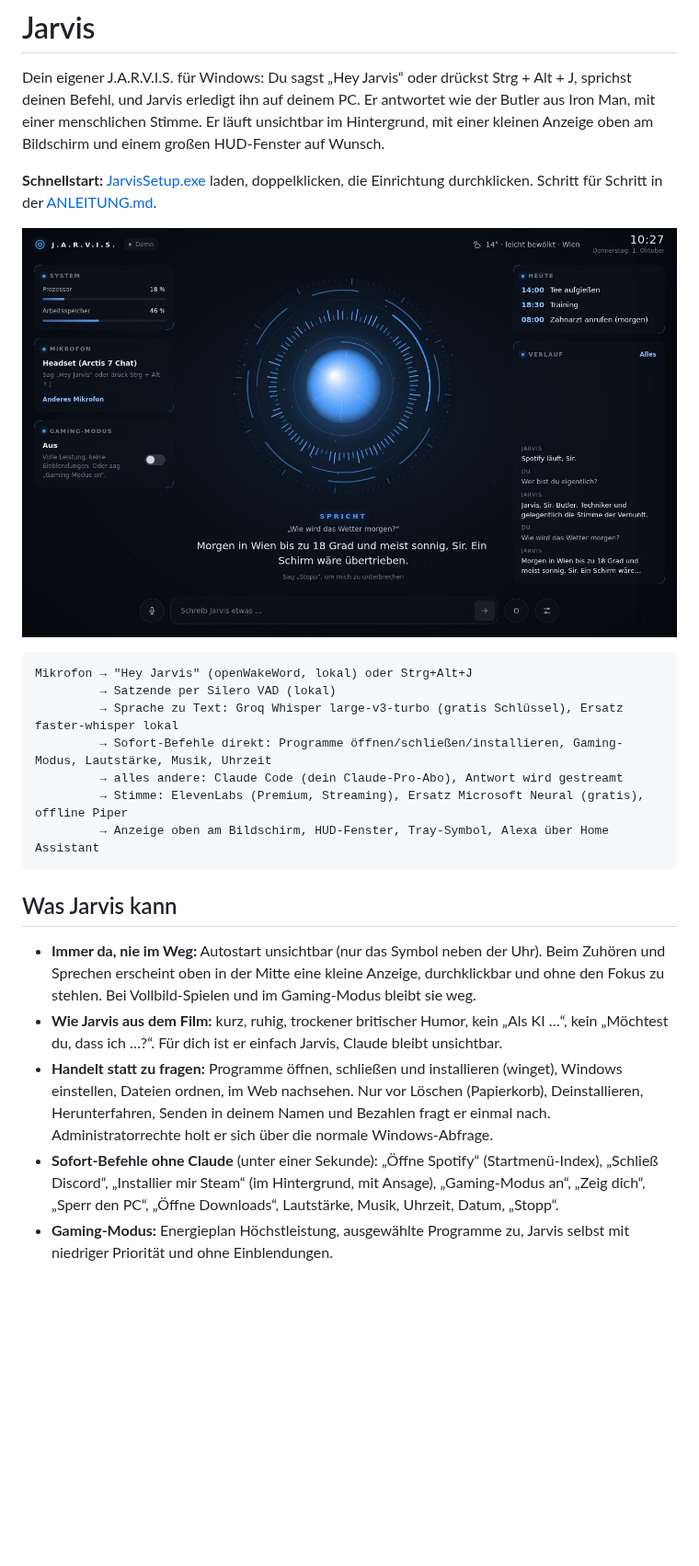
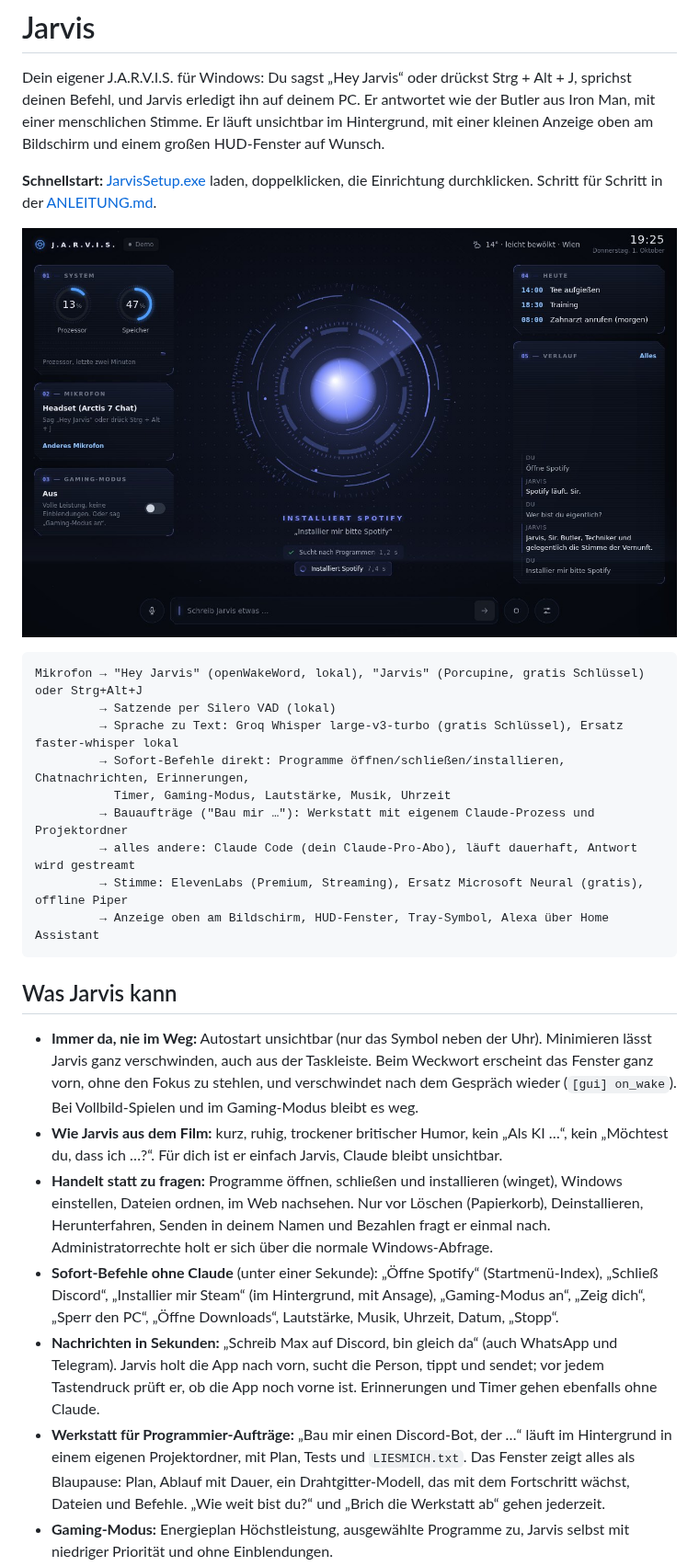
Before and after one commit to georghatzmann-bit/vanity-, a Markdown page: README.md, the part around one of its changes. Shown at 92% size. Drawn GitHub-style; pictures changed too: docs/bilder/hauptfenster.jpg; blank space fills up the shorter version.

````diff
--- a/README.md
+++ b/README.md
@@ -7,19 +7,23 @@ Dein eigener J.A.R.V.I.S. für Windows: Du sagst „Hey Jarvis“ oder drückst
 ![Das Jarvis-Fenster](docs/bilder/hauptfenster.jpg)
 
 ```
-Mikrofon → "Hey Jarvis" (openWakeWord, lokal) oder Strg+Alt+J
+Mikrofon → "Hey Jarvis" (openWakeWord, lokal), "Jarvis" (Porcupine, gratis Schlüssel) oder Strg+Alt+J
          → Satzende per Silero VAD (lokal)
          → Sprache zu Text: Groq Whisper large-v3-turbo (gratis Schlüssel), Ersatz faster-whisper lokal
-         → Sofort-Befehle direkt: Programme öffnen/schließen/installieren, Gaming-Modus, Lautstärke, Musik, Uhrzeit
-         → alles andere: Claude Code (dein Claude-Pro-Abo), Antwort wird gestreamt
+         → Sofort-Befehle direkt: Programme öffnen/schließen/installieren, Chatnachrichten, Erinnerungen,
+           Timer, Gaming-Modus, Lautstärke, Musik, Uhrzeit
+         → Bauaufträge ("Bau mir …"): Werkstatt mit eigenem Claude-Prozess und Projektordner
+         → alles andere: Claude Code (dein Claude-Pro-Abo), läuft dauerhaft, Antwort wird gestreamt
          → Stimme: ElevenLabs (Premium, Streaming), Ersatz Microsoft Neural (gratis), offline Piper
          → Anzeige oben am Bildschirm, HUD-Fenster, Tray-Symbol, Alexa über Home Assistant
 ```
 
 ## Was Jarvis kann
 
-- **Immer da, nie im Weg:** Autostart unsichtbar (nur das Symbol neben der Uhr). Beim Zuhören und Sprechen erscheint oben in der Mitte eine kleine Anzeige, durchklickbar und ohne den Fokus zu stehlen. Bei Vollbild-Spielen und im Gaming-Modus bleibt sie weg.
+- **Immer da, nie im Weg:** Autostart unsichtbar (nur das Symbol neben der Uhr). Minimieren lässt Jarvis ganz verschwinden, auch aus der Taskleiste. Beim Weckwort erscheint das Fenster ganz vorn, ohne den Fokus zu stehlen, und verschwindet nach dem Gespräch wieder (`[gui] on_wake`). Bei Vollbild-Spielen und im Gaming-Modus bleibt es weg.
 - **Wie Jarvis aus dem Film:** kurz, ruhig, trockener britischer Humor, kein „Als KI …“, kein „Möchtest du, dass ich …?“. Für dich ist er einfach Jarvis, Claude bleibt unsichtbar.
 - **Handelt statt zu fragen:** Programme öffnen, schließen und installieren (winget), Windows einstellen, Dateien ordnen, im Web nachsehen. Nur vor Löschen (Papierkorb), Deinstallieren, Herunterfahren, Senden in deinem Namen und Bezahlen fragt er einmal nach. Administratorrechte holt er sich über die normale Windows-Abfrage.
 - **Sofort-Befehle ohne Claude** (unter einer Sekunde): „Öffne Spotify“ (Startmenü-Index), „Schließ Discord“, „Installier mir Steam“ (im Hintergrund, mit Ansage), „Gaming-Modus an“, „Zeig dich“, „Sperr den PC“, „Öffne Downloads“, Lautstärke, Musik, Uhrzeit, Datum, „Stopp“.
+- **Nachrichten in Sekunden:** „Schreib Max auf Discord, bin gleich da“ (auch WhatsApp und Telegram). Jarvis holt die App nach vorn, sucht die Person, tippt und sendet; vor jedem Tastendruck prüft er, ob die App noch vorne ist. Erinnerungen und Timer gehen ebenfalls ohne Claude.
+- **Werkstatt für Programmier-Aufträge:** „Bau mir einen Discord-Bot, der …“ läuft im Hintergrund in einem eigenen Projektordner, mit Plan, Tests und `LIESMICH.txt`. Das Fenster zeigt alles als Blaupause: Plan, Ablauf mit Dauer, ein Drahtgitter-Modell, das mit dem Fortschritt wächst, Dateien und Befehle. „Wie weit bist du?“ und „Brich die Werkstatt ab“ gehen jederzeit.
 - **Gaming-Modus:** Energieplan Höchstleistung, ausgewählte Programme zu, Jarvis selbst mit niedriger Priorität und ohne Einblendungen.
````
Also changed, not shown: other parts of README.md (+15 -5 lines), ANLEITUNG.md (+22 -5 lines), docs/bilder/werkstatt.jpg (added).
